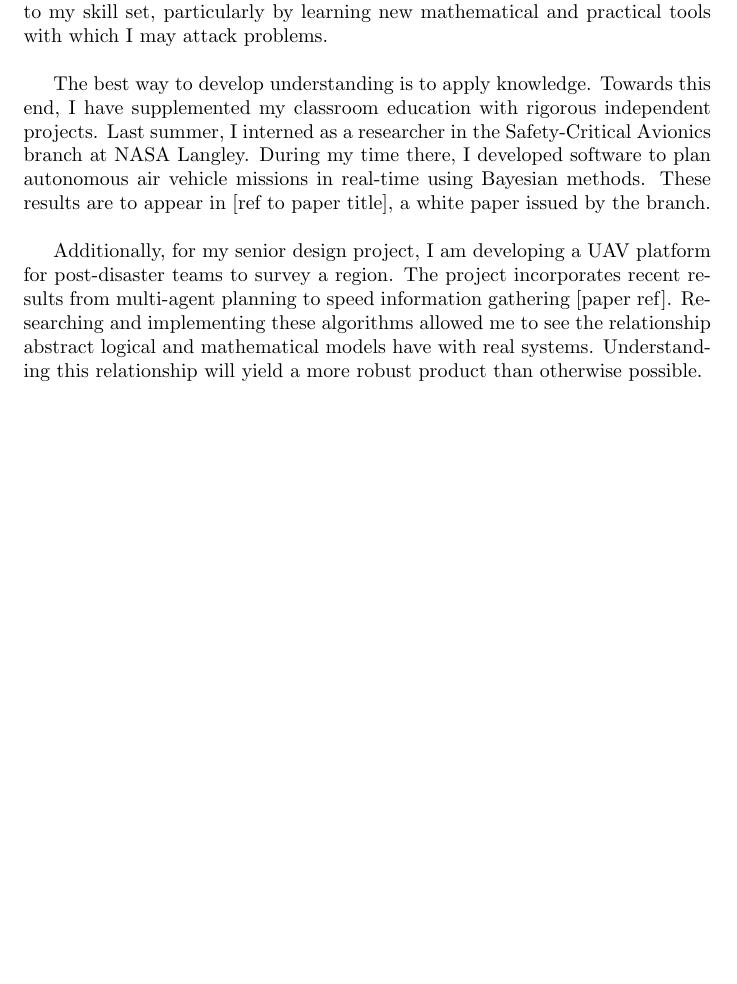
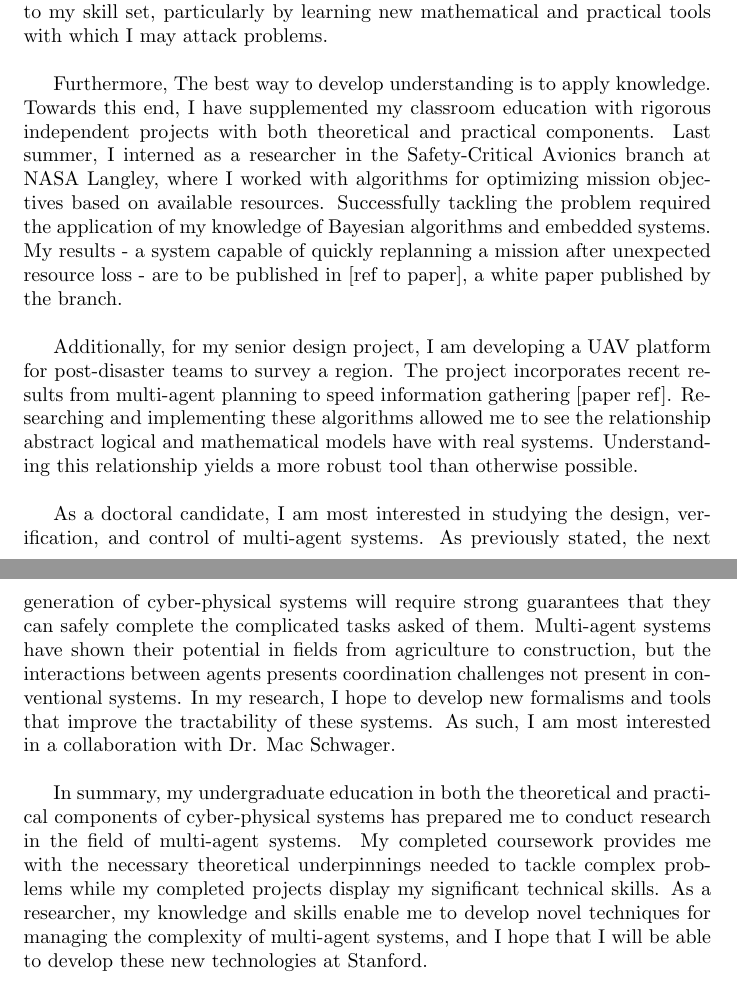
Before and after one commit to mlab-upenn/MOK_working, a LaTeX document (statement/template_Article.tex): part of page 2 of 4 before the commit and two parts of pages 2 and 3 of 5 after it, the two joined at a grey line, cut so that both start at the same text, the shorter picture padded with empty space. Compiled offline with pdfLaTeX.

Commit message:
Finished draft.

```diff
--- a/statement/template_Article.tex
+++ b/statement/template_Article.tex
@@ -40,10 +40,13 @@ On the theoretical front I have taken graduate courses in \textit{linear systems
 
 I have also developed practical skills to design and build both the software and hardware components of an embedded system through significant projects in courses including \textit{embedded systems}, \textit{operating systems}, and \textit{solid-state circuits}. Through my coursework,  As a Ph.D. student, I hope to continually add to my skill set, particularly by learning new mathematical and practical tools with which I may attack problems.\\
 
-The best way to develop understanding is to apply knowledge. Towards this end, I have supplemented my classroom education with rigorous independent projects. Last summer, I interned as a researcher in the Safety-Critical Avionics branch at NASA Langley. During my time there, I developed software to plan autonomous air vehicle missions in real-time using Bayesian methods. These results are to appear in [ref to paper title], a white paper issued by the branch.\\
+Furthermore, The best way to develop understanding is to apply knowledge. Towards this end, I have supplemented my classroom education with rigorous independent projects with both theoretical and practical components. Last summer, I interned as a researcher in the Safety-Critical Avionics branch at NASA Langley, where I worked with algorithms for optimizing mission objectives based on available resources. Successfully tackling the problem required the application of my knowledge of Bayesian algorithms and embedded systems. My results - a system capable of quickly replanning a mission after unexpected resource loss - are to be published in [ref to paper], a white paper published by the branch.\\
 
-Additionally, for my senior design project, I am developing a UAV platform for post-disaster teams to survey a region. The project incorporates recent results from multi-agent planning to speed information gathering [paper ref].  Researching and implementing these algorithms allowed me to see the relationship abstract logical and mathematical models have with real systems. Understanding this relationship will yield a more robust product than otherwise possible.
+Additionally, for my senior design project, I am developing a UAV platform for post-disaster teams to survey a region. The project incorporates recent results from multi-agent planning to speed information gathering [paper ref].  Researching and implementing these algorithms allowed me to see the relationship abstract logical and mathematical models have with real systems. Understanding this relationship yields a more robust tool than otherwise possible.\\
 
+As a doctoral candidate, I am most interested in studying the design, verification, and control of multi-agent systems. As previously stated, the next generation of cyber-physical systems will require strong guarantees that they can safely complete the complicated tasks asked of them. Multi-agent systems have shown their potential in fields from agriculture to construction, but the interactions between agents presents coordination challenges not present in conventional systems. In my research, I hope to develop new formalisms and tools that improve the tractability of these systems. As such, I am most interested in a collaboration with Dr. Mac Schwager.\\
+
+In summary, my undergraduate education in both the theoretical and practical components of cyber-physical systems has prepared me to conduct research in the field of multi-agent systems. My completed coursework provides me with the necessary theoretical underpinnings needed to tackle complex problems while my completed projects display my significant technical skills. As a researcher, my knowledge and skills enable me to develop novel techniques for managing the complexity of multi-agent systems, and I hope that I will be able to develop these new technologies at Stanford.
 \begin{comment}
 	As part of my embedded systems course work, I developed Protodive -- a hardware-in-the-loop testing platform for hybrid electric vehicle power supplies. Developing smart control algorithms these supplies is difficult because applying current in the wrong way to full scale motors can cause serious damage. This device is a scaled model of a battery-capacitor supply that a developer can safely keep on his desk to speed testing and development.
 \end{comment}
```
